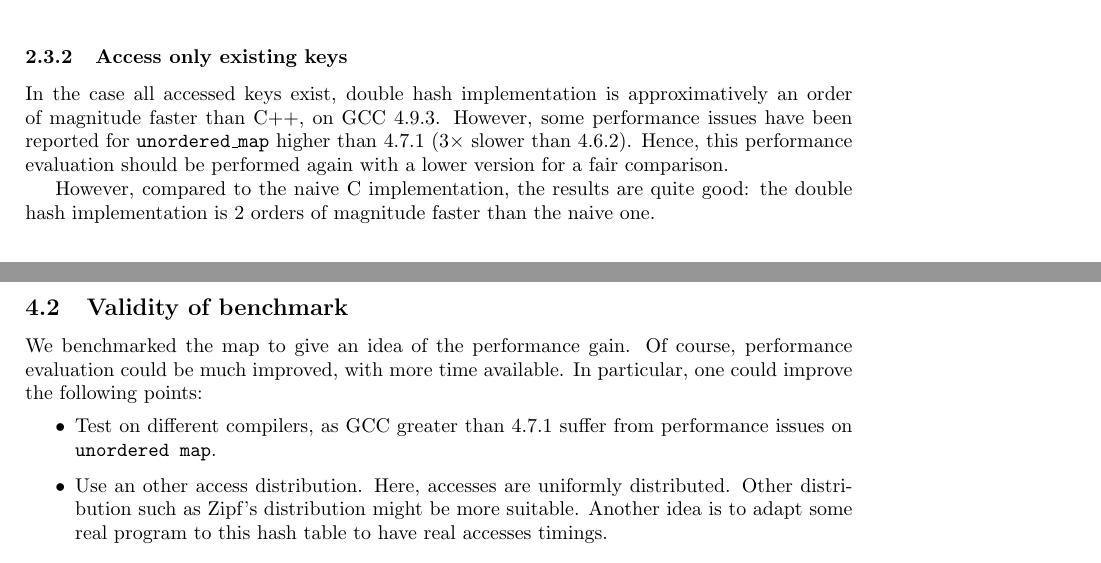
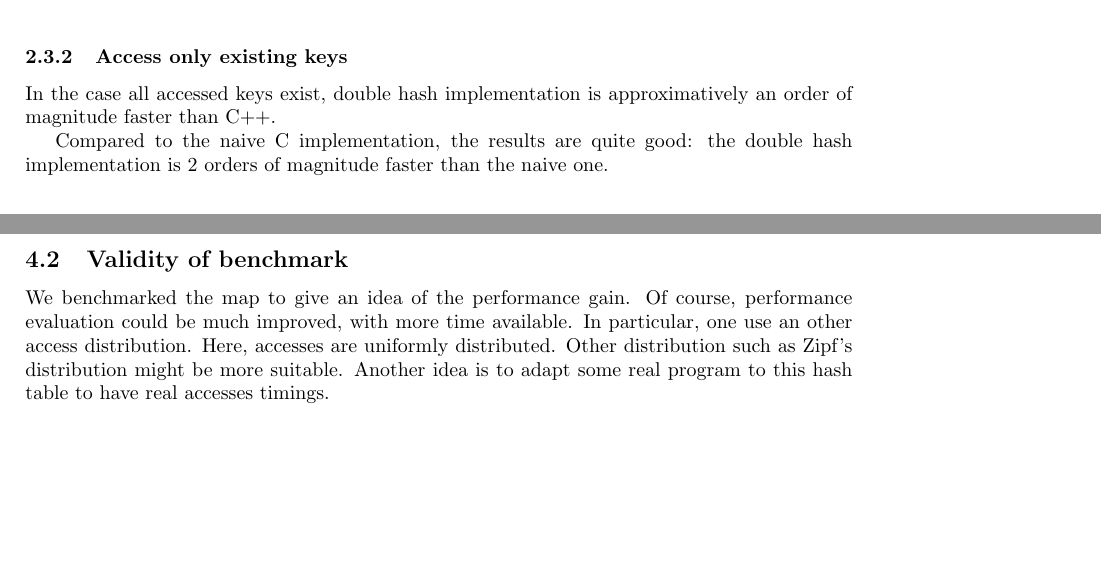
Before and after one commit to Bromind/Semester-project, a LaTeX document (doc/tech_report/tech_report.tex): two parts of pages 4 and 12 of 14, joined at a grey line, cut so that both start at the same text, the shorter picture padded with empty space. Compiled offline with pdfLaTeX.

Commit message:
Updated: Arseniy's remarks (2)

```diff
--- a/doc/tech_report/tech_report.tex
+++ b/doc/tech_report/tech_report.tex
@@ -161,9 +161,9 @@ In this example, there are more than $90\%$ of data cache misses in L1 for the d
 \end{figure}
 
 \subsubsection{Access only existing keys}
-In the case all accessed keys exist, double hash implementation is approximatively an order of magnitude faster than C++, on GCC 4.9.3. However, some performance issues have been reported for \texttt{unordered\_map} higher than 4.7.1 ($3\times$ slower than 4.6.2). Hence, this performance evaluation should be performed again with a lower version for a fair comparison.
+In the case all accessed keys exist, double hash implementation is approximatively an order of magnitude faster than C++.
 
-However, compared to the naive C implementation, the results are quite good: the double hash implementation is $2$ orders of magnitude faster than the naive one.
+Compared to the naive C implementation, the results are quite good: the double hash implementation is $2$ orders of magnitude faster than the naive one.
 
 \begin{figure}[p]
 	\centering
@@ -511,11 +511,7 @@ Second, formally proving the correctness of the map. The semantic of \emph{corre
 We completed the formal proof, except for one lemma:
 $$a\bot c \wedge b\bot c \Rightarrow (a\times b)\bot c$$
 \subsection{Validity of benchmark}
-We benchmarked the map to give an idea of the performance gain. Of course, performance evaluation could be much improved, with more time available. In particular, one could improve the following points:
-\begin{itemize}
-	\item Test on different compilers, as GCC greater than 4.7.1 suffer from performance issues on \texttt{unordered map}.
-	\item Use an other access distribution. Here, accesses are uniformly distributed. Other distribution such as Zipf's distribution might be more suitable. Another idea is to adapt some real program to this hash table to have real accesses timings.
-\end{itemize}
+We benchmarked the map to give an idea of the performance gain. Of course, performance evaluation could be much improved, with more time available. In particular, one use an other access distribution. Here, accesses are uniformly distributed. Other distribution such as Zipf's distribution might be more suitable. Another idea is to adapt some real program to this hash table to have real accesses timings.
 
 \subsection{Forthcoming work}
 Although most of the work is completed, some parts remain to be done:
```
Also changed, not shown: doc/tech_report/tech_report.pdf, doc/tech_report/tech_report.tex (2 more changed lines).
